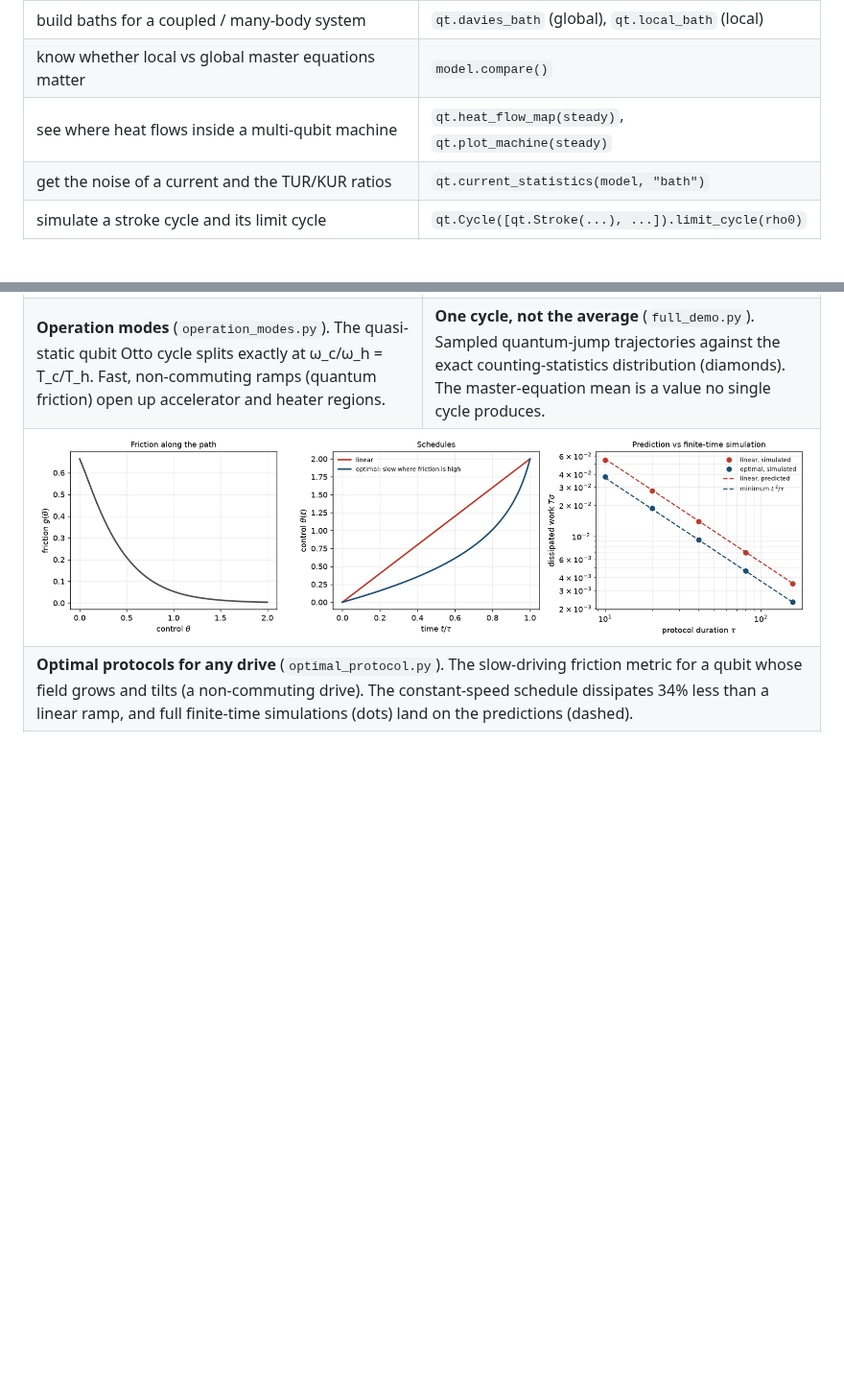
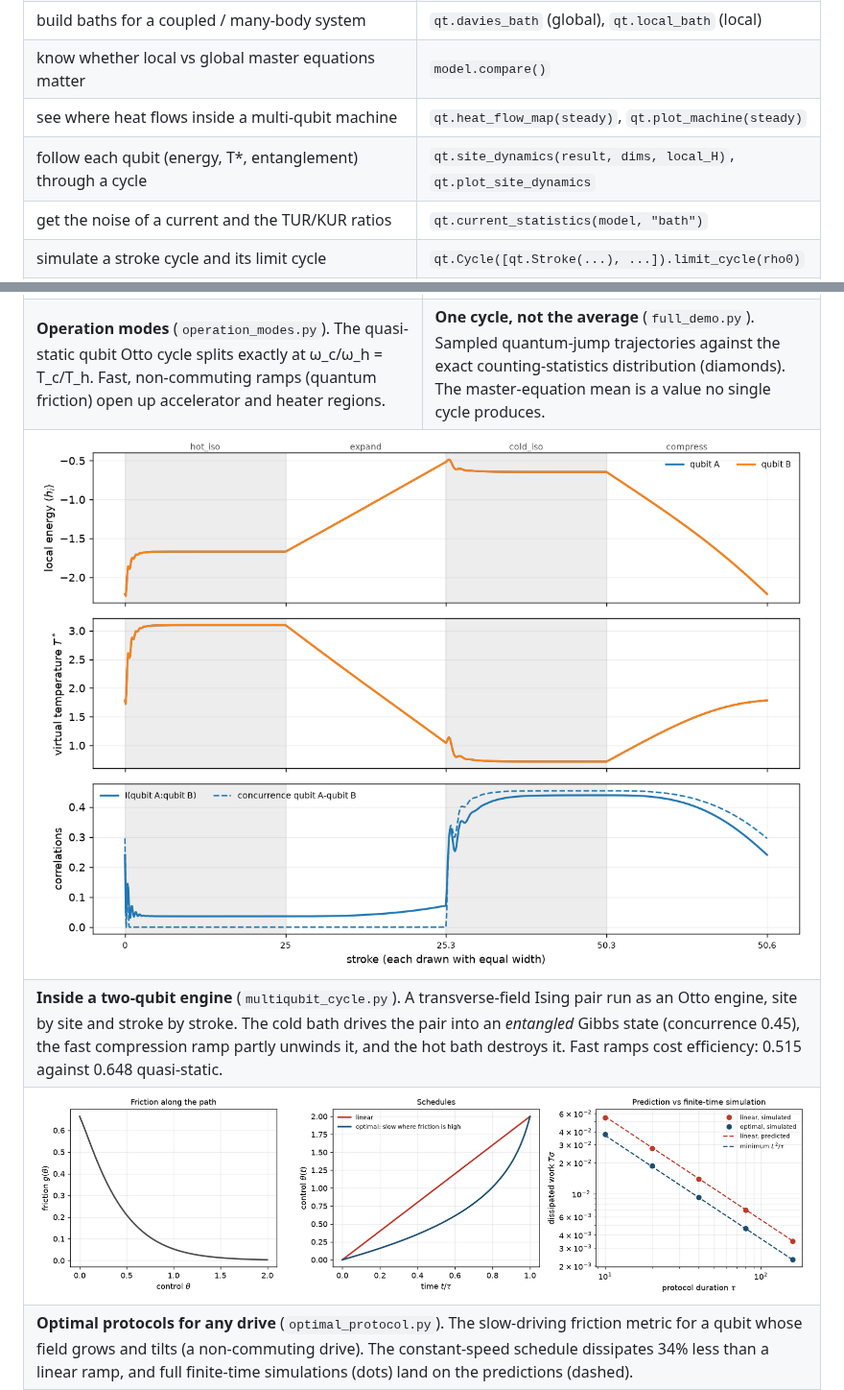
Before and after one commit to VivekKhanna0/Qthermo, a Markdown page: README.md, 2 parts joined by grey strips. Shown at 96% size. Rendered like a GitHub page; pictures changed too: examples/figures/multiqubit_cycle.png (added); blank space fills up the shorter version.

```diff
--- a/README.md
+++ b/README.md
@@ -101,6 +101,7 @@ QuTiP `Qobj`s are accepted anywhere an array is.
 | build baths for a coupled / many-body system | `qt.davies_bath` (global), `qt.local_bath` (local) |
 | know whether local vs global master equations matter | `model.compare()` |
 | see where heat flows inside a multi-qubit machine | `qt.heat_flow_map(steady)`, `qt.plot_machine(steady)` |
+| follow each qubit (energy, T*, entanglement) through a cycle | `qt.site_dynamics(result, dims, local_H)`, `qt.plot_site_dynamics` |
 | get the noise of a current and the TUR/KUR ratios | `qt.current_statistics(model, "bath")` |
 | simulate a stroke cycle and its limit cycle | `qt.Cycle([qt.Stroke(...), ...]).limit_cycle(rho0)` |
 | know the quasi-static limit of an interacting Otto engine | `qt.ideal_otto(H_c, H_h, T_c, T_h)` |
@@ -222,6 +223,16 @@ ramps (quantum friction) open up accelerator and heater regions.</td>
 <td><b>One cycle, not the average</b> (<code>full_demo.py</code>). Sampled
 quantum-jump trajectories against the exact counting-statistics distribution
 (diamonds). The master-equation mean is a value no single cycle produces.</td>
+</tr>
+<tr>
+<td colspan="2"><img src="examples/figures/multiqubit_cycle.png" alt="two-qubit engine cycle, site by site"></td>
+</tr>
+<tr>
+<td colspan="2"><b>Inside a two-qubit engine</b> (<code>multiqubit_cycle.py</code>).
+A transverse-field Ising pair run as an Otto engine, site by site and stroke by
+stroke. The cold bath drives the pair into an <i>entangled</i> Gibbs state
+(concurrence 0.45), the fast compression ramp partly unwinds it, and the hot
+bath destroys it. Fast ramps cost efficiency: 0.515 against 0.648 quasi-static.</td>
 </tr>
 <tr>
 <td colspan="2"><img src="examples/figures/optimal_protocol.png" alt="optimal driving protocol"></td>
```
Also changed, not shown: 5 other files.
